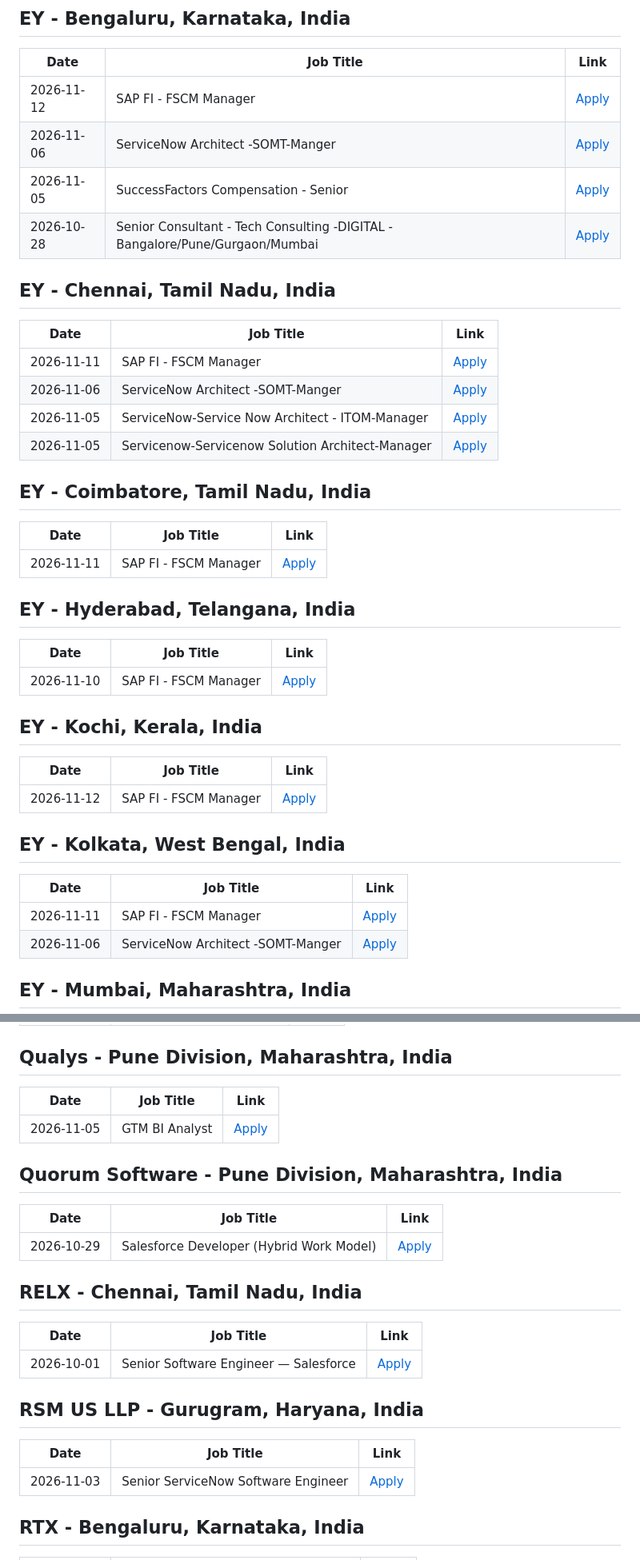
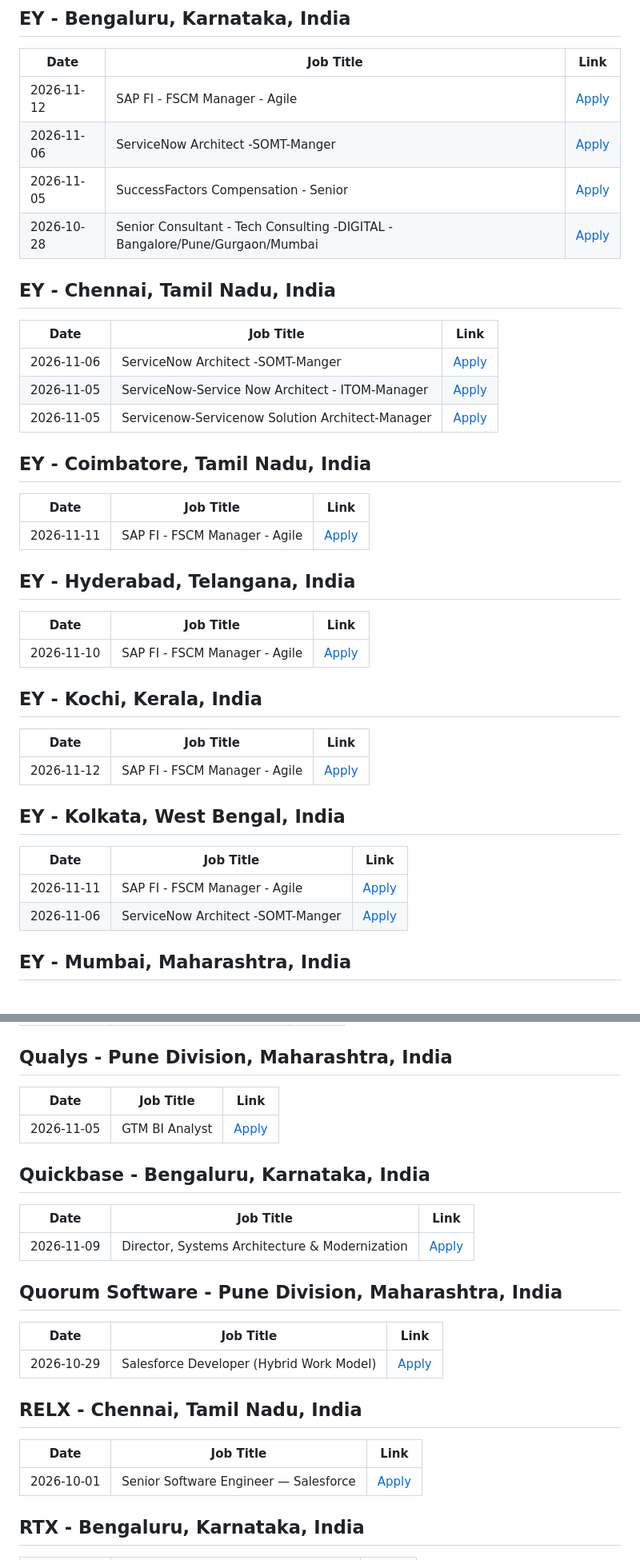
Before and after one commit to biplabnandi/job-scraper, a Markdown page: jobs_report.md, 2 parts joined by grey strips. Shown at 80% size. Rendered like a GitHub page.

```diff
--- a/jobs_report.md
+++ b/jobs_report.md
@@ -920,7 +896,7 @@
 ## EY - Bengaluru, Karnataka, India
 | Date | Job Title | Link |
 |---|---|---|
-| 2026-11-12 | SAP FI - FSCM Manager | [Apply](https://www.linkedin.com/jobs/view/4462292230) |
+| 2026-11-12 | SAP FI - FSCM Manager - Agile | [Apply](https://www.linkedin.com/jobs/view/4462292230) |
 | 2026-11-06 | ServiceNow Architect -SOMT-Manger | [Apply](https://www.linkedin.com/jobs/view/4449580193) |
 | 2026-11-05 | SuccessFactors Compensation - Senior | [Apply](https://www.linkedin.com/jobs/view/4469752578) |
 | 2026-10-28 | Senior Consultant - Tech Consulting -DIGITAL - Bangalore/Pune/Gurgaon/Mumbai | [Apply](https://www.linkedin.com/jobs/view/4482295755) |
@@ -928,7 +904,6 @@
 ## EY - Chennai, Tamil Nadu, India
 | Date | Job Title | Link |
 |---|---|---|
-| 2026-11-11 | SAP FI - FSCM Manager | [Apply](https://www.linkedin.com/jobs/view/4462277406) |
 | 2026-11-06 | ServiceNow Architect -SOMT-Manger | [Apply](https://www.linkedin.com/jobs/view/4449586025) |
 | 2026-11-05 | ServiceNow-Service Now Architect - ITOM-Manager | [Apply](https://www.linkedin.com/jobs/view/4438069679) |
 | 2026-11-05 | Servicenow-Servicenow Solution Architect-Manager | [Apply](https://www.linkedin.com/jobs/view/4485801955) |
@@ -936,22 +911,22 @@
 ## EY - Coimbatore, Tamil Nadu, India
 | Date | Job Title | Link |
 |---|---|---|
-| 2026-11-11 | SAP FI - FSCM Manager | [Apply](https://www.linkedin.com/jobs/view/4462280285) |
+| 2026-11-11 | SAP FI - FSCM Manager - Agile | [Apply](https://www.linkedin.com/jobs/view/4462280285) |
 
 ## EY - Hyderabad, Telangana, India
 | Date | Job Title | Link |
 |---|---|---|
-| 2026-11-10 | SAP FI - FSCM Manager | [Apply](https://www.linkedin.com/jobs/view/4462287239) |
+| 2026-11-10 | SAP FI - FSCM Manager - Agile | [Apply](https://www.linkedin.com/jobs/view/4462287239) |
 
 ## EY - Kochi, Kerala, India
 | Date | Job Title | Link |
 |---|---|---|
-| 2026-11-12 | SAP FI - FSCM Manager | [Apply](https://www.linkedin.com/jobs/view/4462295200) |
+| 2026-11-12 | SAP FI - FSCM Manager - Agile | [Apply](https://www.linkedin.com/jobs/view/4462295200) |
 
 ## EY - Kolkata, West Bengal, India
 | Date | Job Title | Link |
 |---|---|---|
-| 2026-11-11 | SAP FI - FSCM Manager | [Apply](https://www.linkedin.com/jobs/view/4462299181) |
+| 2026-11-11 | SAP FI - FSCM Manager - Agile | [Apply](https://www.linkedin.com/jobs/view/4462299181) |
 | 2026-11-06 | ServiceNow Architect -SOMT-Manger | [Apply](https://www.linkedin.com/jobs/view/4449582070) |
 
 ## EY - Mumbai, Maharashtra, India
@@ -2196,6 +2160,11 @@ Senior Salesforce Developer (India) | [Apply](https://www.linkedin.com/jobs/view
 |---|---|---|
 | 2026-11-05 | GTM BI Analyst | [Apply](https://www.linkedin.com/jobs/view/4469615295) |
 
+## Quickbase - Bengaluru, Karnataka, India
+| Date | Job Title | Link |
+|---|---|---|
+| 2026-11-09 | Director, Systems Architecture & Modernization | [Apply](https://www.linkedin.com/jobs/view/4487160961) |
+
 ## Quorum Software - Pune Division, Maharashtra, India
 | Date | Job Title | Link |
 |---|---|---|
@@ -2205,11 +2174,6 @@ Senior Salesforce Developer (India) | [Apply](https://www.linkedin.com/jobs/view
 | Date | Job Title | Link |
 |---|---|---|
 | 2026-10-01 | Senior Software Engineer — Salesforce | [Apply](https://www.linkedin.com/jobs/view/4472560427) |
-
-## RSM US LLP - Gurugram, Haryana, India
-| Date | Job Title | Link |
-|---|---|---|
-| 2026-11-03 | Senior ServiceNow Software Engineer | [Apply](https://www.linkedin.com/jobs/view/4477971667) |
 
 ## RTX - Bengaluru, Karnataka, India
 | Date | Job Title | Link |
```
Also changed, not shown: other parts of jobs_report.md (+197 -163 lines).
